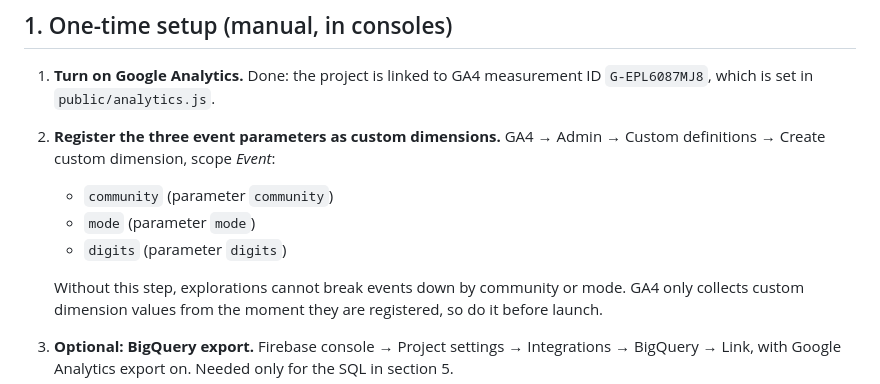
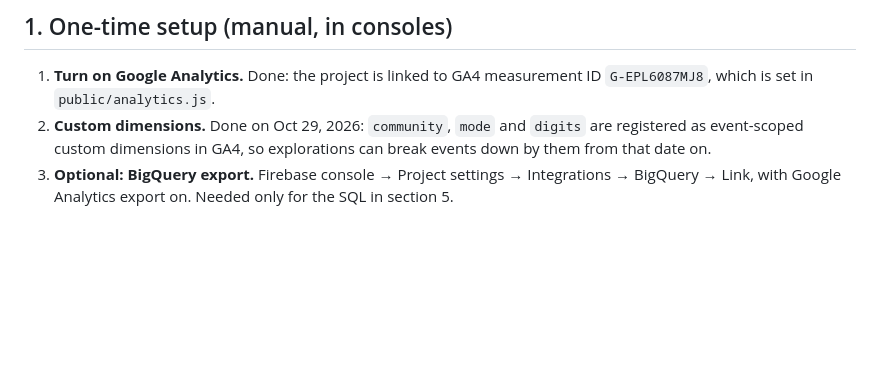
Before and after one commit to russkiih/bunker-decoder, a Markdown page: docs/launch-and-metrics.md, the part around the change. GitHub-like rendering; blank space fills up the shorter version.

Commit message:
Mark GA4 custom dimensions as registered in launch guide
Co-Authored-By: Claude Opus 5.5 <noreply@anthropic.com>
Claude-Session: https://claude.ai/code/session_01YMBaUYMydb3xap4smTrPzu

```diff
--- a/docs/launch-and-metrics.md
+++ b/docs/launch-and-metrics.md
@@ -5,12 +5,7 @@ How Bunker Decoder is wired for analytics, how to post it to the three Discords,
 ## 1. One-time setup (manual, in consoles)
 
 1. **Turn on Google Analytics.** Done: the project is linked to GA4 measurement ID `G-EPL6087MJ8`, which is set in `public/analytics.js`.
-2. **Register the three event parameters as custom dimensions.** GA4 → Admin → Custom definitions → Create custom dimension, scope *Event*:
-   - `community` (parameter `community`)
-   - `mode` (parameter `mode`)
-   - `digits` (parameter `digits`)
-
-   Without this step, explorations cannot break events down by community or mode. GA4 only collects custom dimension values from the moment they are registered, so do it before launch.
+2. **Custom dimensions.** Done on Oct 29, 2026: `community`, `mode` and `digits` are registered as event-scoped custom dimensions in GA4, so explorations can break events down by them from that date on.
 3. **Optional: BigQuery export.** Firebase console → Project settings → Integrations → BigQuery → Link, with Google Analytics export on. Needed only for the SQL in section 5.
 4. **Credit.** Done: `CREDIT` in `public/index.html` is set to Twitch `geezlys`, shown in the footer and About dialog, and in the README. Add a `name` there if you want "Built by <name>" in the About line.
 5. **Check the Discord embed.** DM yourself `https://bunker-decoder.web.app/` in Discord before posting anywhere. You should see the title, description and the grid/code image. Discord caches embeds hard, so if you ever change the image, save it as `og-image-v3.png` and update the four `og:image` / `twitter:image` meta tags.
```
